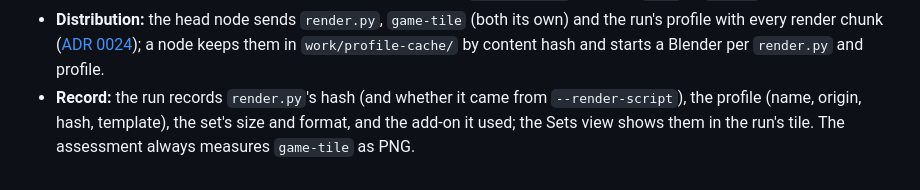
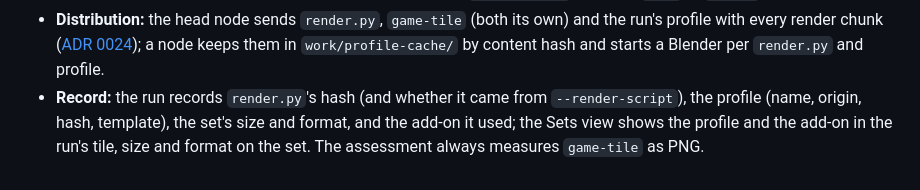
Before and after one commit to w00zla/sc-packshot, a Markdown page: docs/ARCHITECTURE.md, the part around the change. Rendered like a GitHub page.

```diff
--- a/docs/ARCHITECTURE.md
+++ b/docs/ARCHITECTURE.md
@@ -211,5 +211,6 @@ sets and assessment do not depend on it.
   chunk ([ADR 0024](adr/0024-head-node-distributes-profiles.md)); a node keeps them in `work/profile-cache/` by content
   hash and starts a Blender per `render.py` and profile.
 - **Record:** the run records `render.py`'s hash (and whether it came from `--render-script`), the profile (name,
-  origin, hash, template), the set's size and format, and the add-on it used; the Sets view shows them in the run's tile. The assessment always measures
+  origin, hash, template), the set's size and format, and the add-on it used; the Sets view shows the profile and
+  the add-on in the run's tile, size and format on the set. The assessment always measures
   `game-tile` as PNG.
```
Also changed, not shown: README.md (+1 -1 lines), docs/assets/tui-nodes.png, docs/assets/tui-run.png, docs/assets/tui-sets.png, 1 other file.
